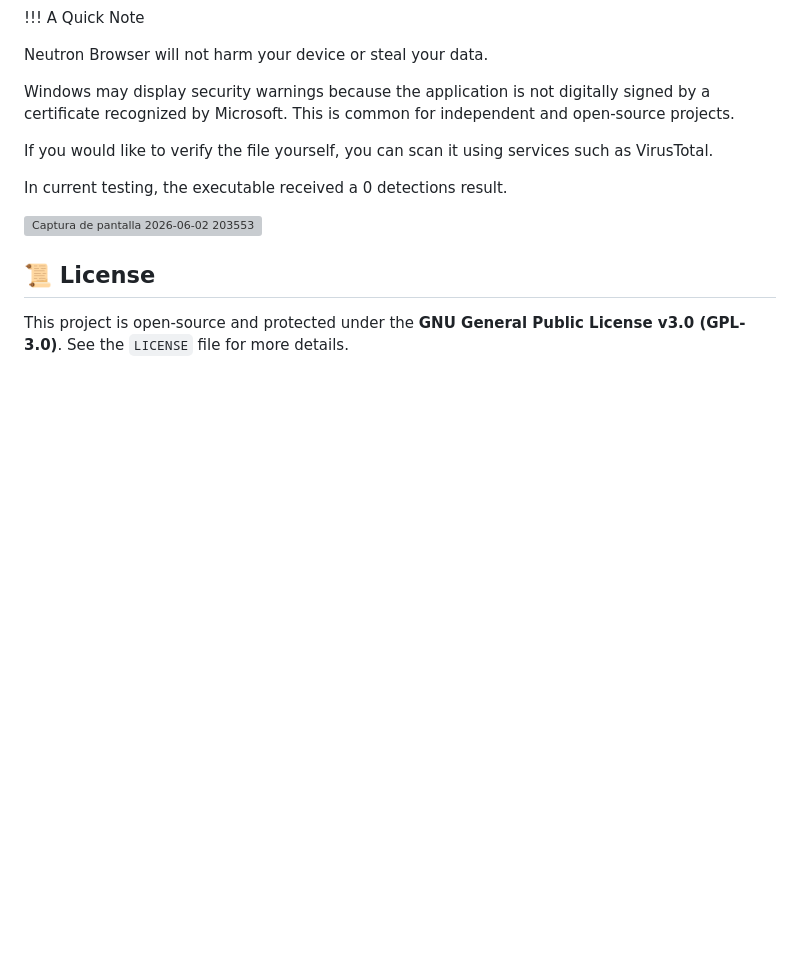
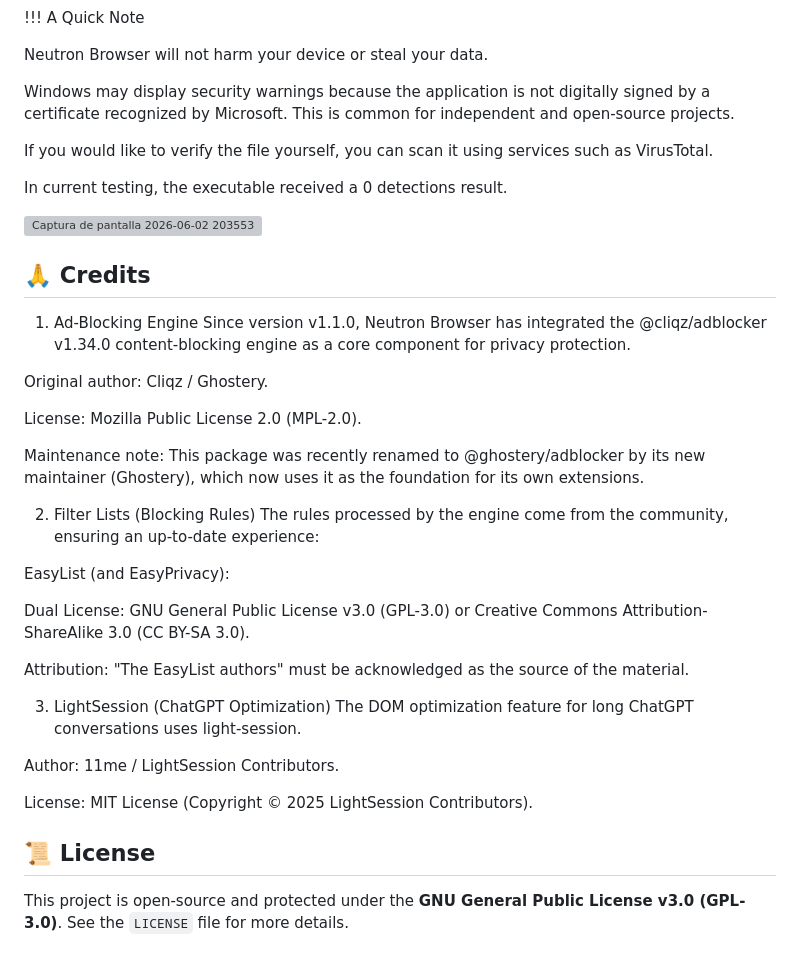
Before and after one commit to neo-zero23/Neutron-Browser, a Markdown page: README.md, the part around the change. Drawn GitHub-style; blank space fills up the shorter version; grey boxes are pictures that could not be loaded.

Commit message:
Update README with credits and installation details
Added credits section and updated installation instructions.

```diff
--- a/README.md
+++ b/README.md
@@ -97,5 +97,34 @@ In current testing, the executable received a 0 detections result.
 
 <img width="1915" height="926" alt="Captura de pantalla 2026-06-02 203553" src="https://github.com/user-attachments/assets/a25a7d5d-5e69-453f-81e5-d0b1e8f91a55" />
 
+
+## 🙏 Credits
+
+1. Ad-Blocking Engine
+Since version v1.1.0, Neutron Browser has integrated the @cliqz/adblocker v1.34.0 content-blocking engine as a core component for privacy protection.
+
+Original author: Cliqz / Ghostery.
+
+License: Mozilla Public License 2.0 (MPL-2.0).
+
+Maintenance note: This package was recently renamed to @ghostery/adblocker by its new maintainer (Ghostery), which now uses it as the foundation for its own extensions.
+
+2. Filter Lists (Blocking Rules)
+The rules processed by the engine come from the community, ensuring an up-to-date experience:
+
+EasyList (and EasyPrivacy):
+
+Dual License: GNU General Public License v3.0 (GPL-3.0) or Creative Commons Attribution-ShareAlike 3.0 (CC BY-SA 3.0).
+
+Attribution: "The EasyList authors" must be acknowledged as the source of the material.
+
+3. LightSession (ChatGPT Optimization)
+The DOM optimization feature for long ChatGPT conversations uses light-session.
+
+Author: 11me / LightSession Contributors.
+
+License: MIT License (Copyright © 2025 LightSession Contributors).
+
+
 ## 📜 License
 This project is open-source and protected under the **GNU General Public License v3.0 (GPL-3.0)**. See the `LICENSE` file for more details.
```
